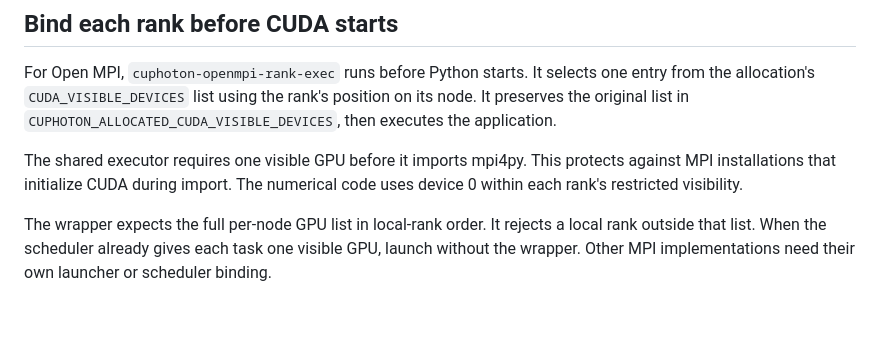
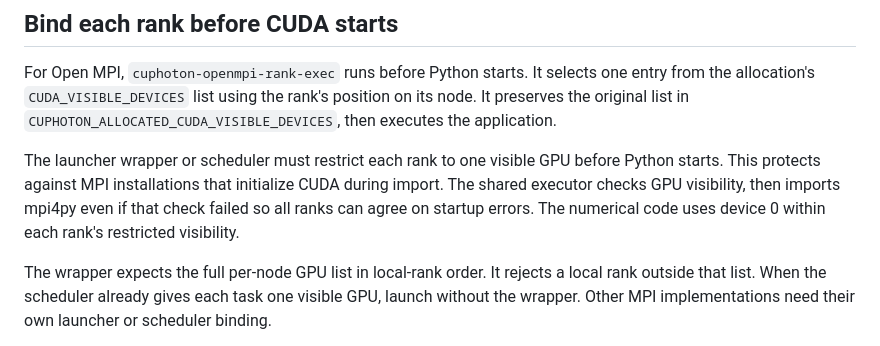
Before and after one commit to NVIDIA/cuPhoton, a Markdown page: docs/mpi.md, the part around the change. Drawn GitHub-style; blank space fills up the shorter version.

Commit message:
Clarify MPI startup binding and error consensus
Signed-off-by: Trent Nelson <trentn@nvidia.com>

```diff
--- a/docs/mpi.md
+++ b/docs/mpi.md
@@ -17,8 +17,10 @@ one entry from the allocation's `CUDA_VISIBLE_DEVICES` list using the rank's
 position on its node. It preserves the original list in
 `CUPHOTON_ALLOCATED_CUDA_VISIBLE_DEVICES`, then executes the application.
 
-The shared executor requires one visible GPU before it imports mpi4py.
-This protects against MPI installations that initialize CUDA during import.
+The launcher wrapper or scheduler must restrict each rank to one visible GPU
+before Python starts. This protects against MPI installations that initialize
+CUDA during import. The shared executor checks GPU visibility, then imports
+mpi4py even if that check failed so all ranks can agree on startup errors.
 The numerical code uses device 0 within each rank's restricted visibility.
 
 The wrapper expects the full per-node GPU list in local-rank order. It
```
